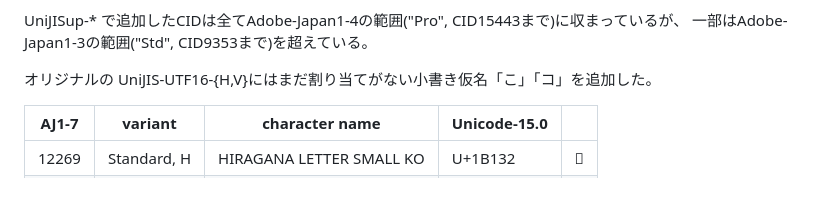
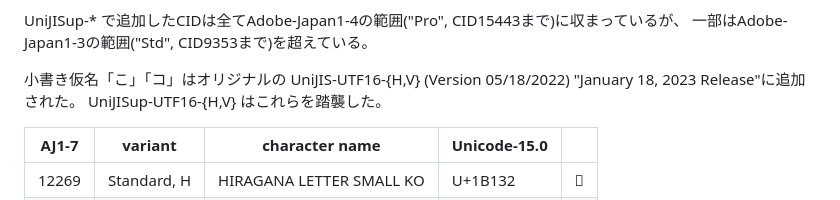
Before and after one commit to texjporg/uptex-fonts, a Markdown page: cmap/cid_mapping.md, the part around the change. Drawn GitHub-style.

Commit message:
cid_mapping.md: Comment on AJ1-7 (2022/05/18) (#8)

```diff
--- a/cmap/cid_mapping.md
+++ b/cmap/cid_mapping.md
@@ -81,7 +81,8 @@ UniJISup-* で追加したCIDは全てAdobe-Japan1-4の範囲("Pro", CID15443ま
 一部はAdobe-Japan1-3の範囲("Std", CID9353まで)を超えている。
 
 
-オリジナルの UniJIS-UTF16-{H,V}にはまだ割り当てがない小書き仮名「こ」「コ」を追加した。
+小書き仮名「こ」「コ」はオリジナルの UniJIS-UTF16-{H,V} (Version 05/18/2022) "January 18, 2023 Release"に追加された。
+UniJISup-UTF16-{H,V} はこれらを踏襲した。
 
 | AJ1-7 | variant |  character name  |  Unicode-15.0       |  |
 |-------|---------|------------------|---------------------|--|
```
